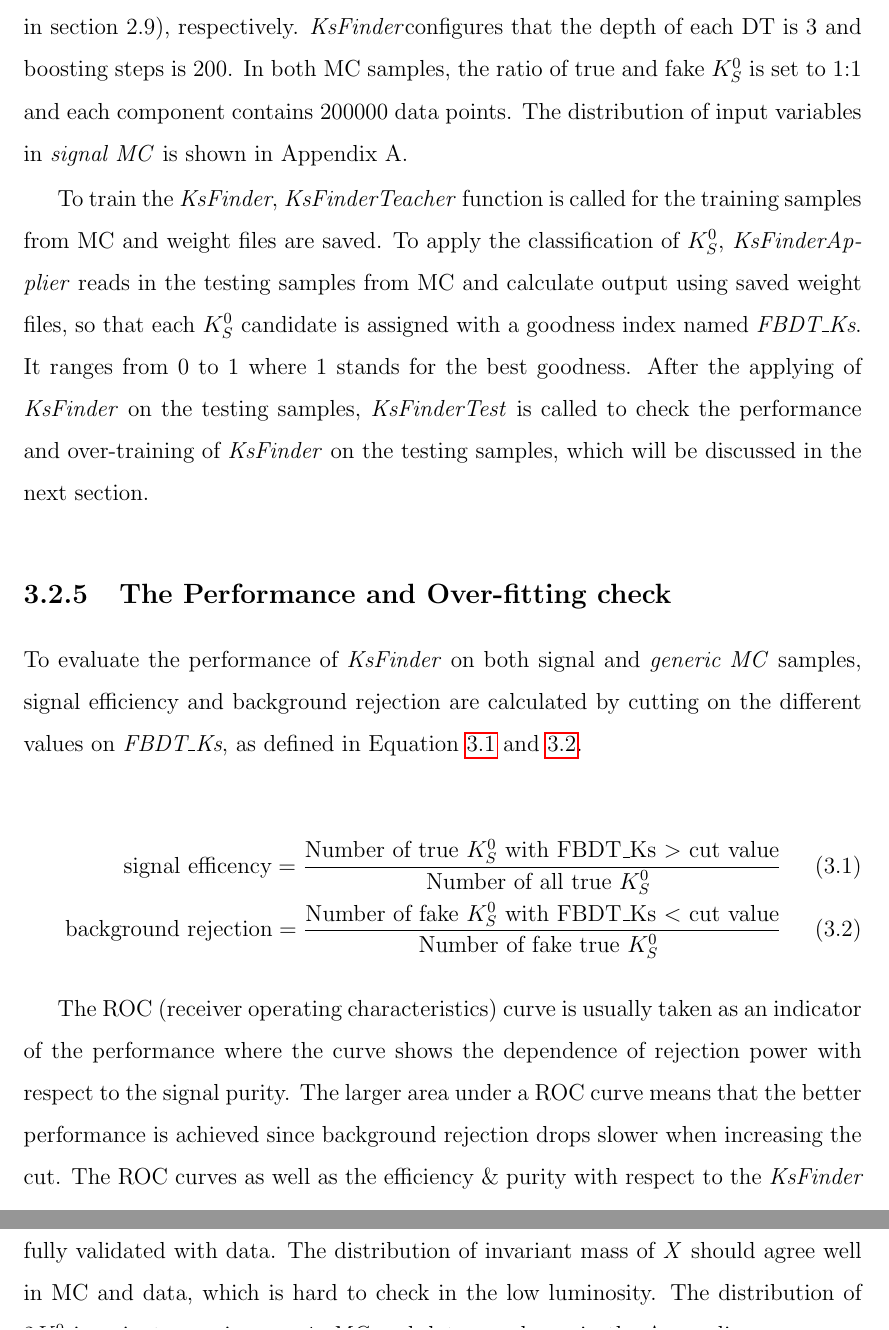
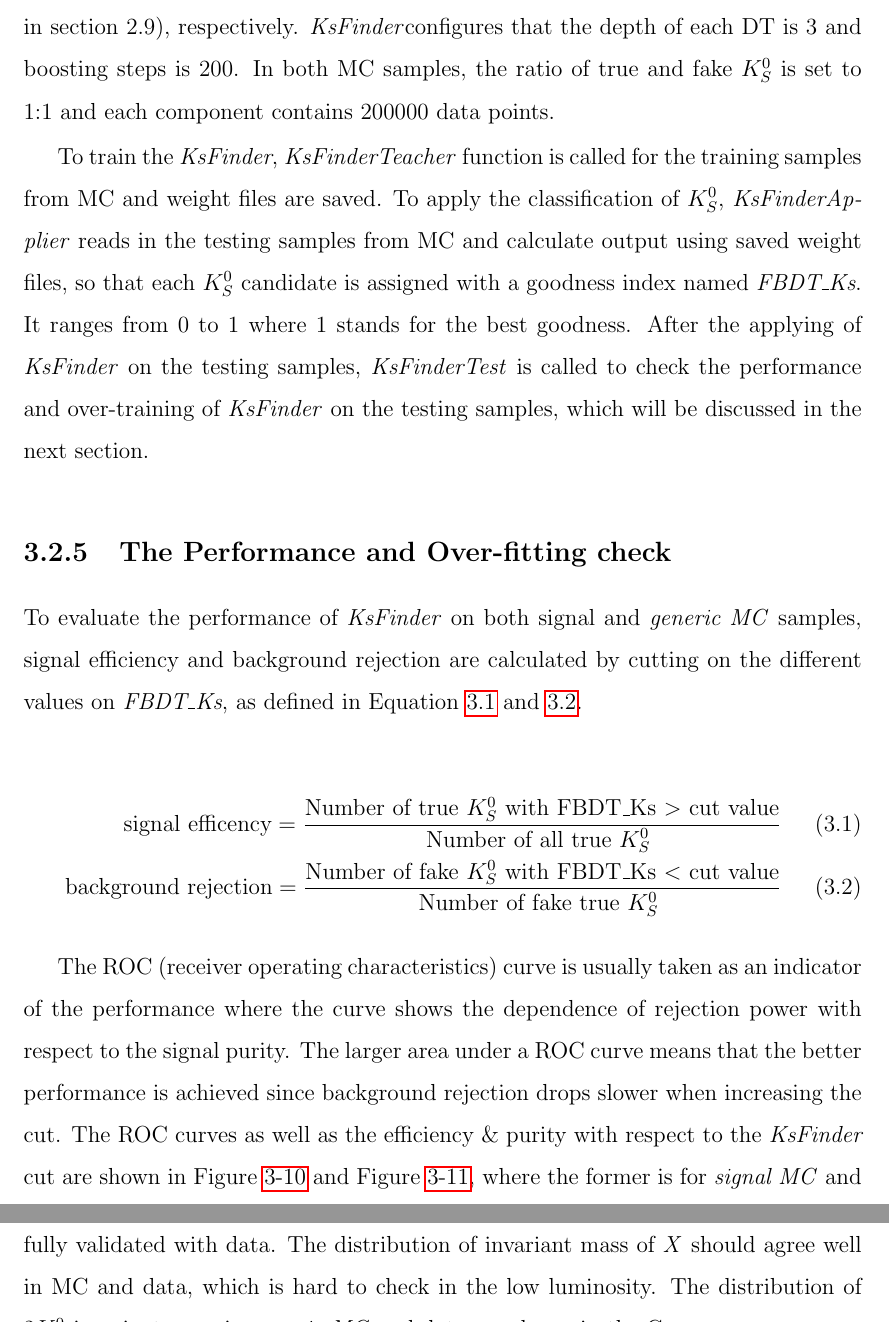
Before and after one commit to LimboWK/phdthesis2020, a LaTeX thesis (thesisTex/main.tex, which reads thesisTex/chap3.tex, thesisTex/chap4.tex): two parts of pages 56 and 70 of 132 before the commit and two parts of pages 56 and 70 of 128 after it, joined at a grey line, cut so that both start at the same text. Compiled offline with pdfLaTeX.

Commit message:
appendix edit

```diff
--- a/thesisTex/chap3.tex
+++ b/thesisTex/chap3.tex
@@ -353,7 +353,7 @@ As a FastBDT method relies on the distribution of variables to calculate signal
 
  % 2021.02.05 mid
 \subsection{Training, Applying and Testing of \textit{KsFinder}}
-The variables are internally registered inside the\textit{KsFinder}so it can automatically retrieve their values from a mDST file in BASF2. The first step of using \textit{KsFinder} is to call \textit{KsFinderSampler} on a MC sample to generate training and testing data sample. To show the flexibility and stability of\textit{KsFinder}on different modes, \textit{KsFinderSampler} extracts MC data points from both \textit{signal MC} and \textit{generic MC} (see MC definition in section 2.9), respectively. \textit{KsFinder}configures that the depth of each DT is 3 and boosting steps is 200. In both MC samples, the ratio of true and fake $K_S^0$ is set to 1:1 and each component contains 200000 data points. The distribution of input variables in \textit{signal MC} is shown in Appendix A.
+The variables are internally registered inside the\textit{KsFinder}so it can automatically retrieve their values from a mDST file in BASF2. The first step of using \textit{KsFinder} is to call \textit{KsFinderSampler} on a MC sample to generate training and testing data sample. To show the flexibility and stability of\textit{KsFinder}on different modes, \textit{KsFinderSampler} extracts MC data points from both \textit{signal MC} and \textit{generic MC} (see MC definition in section 2.9), respectively. \textit{KsFinder}configures that the depth of each DT is 3 and boosting steps is 200. In both MC samples, the ratio of true and fake $K_S^0$ is set to 1:1 and each component contains 200000 data points.
 
 To train the \textit{KsFinder}, \textit{KsFinderTeacher} function is called for the training samples from MC and weight files are saved. To apply the classification of $K_S^0$, \textit{KsFinderApplier} reads in the testing samples from MC and calculate output using saved weight files, so that each $K_S^0$ candidate is assigned with a goodness index named \textit{FBDT\_Ks}. It ranges from 0 to 1 where 1 stands for the best goodness. After the applying of \textit{KsFinder} on the testing samples, \textit{KsFinderTest} is called to check the performance and over-training of \textit{KsFinder} on the testing samples, which will be discussed in the next section.
 
--- a/thesisTex/chap4.tex
+++ b/thesisTex/chap4.tex
@@ -281,7 +281,7 @@ Explicitly, the reconstruction performance of $B^0$ is summarized in Table \ref{
 \section{Resonance Background}
 Besides the major contribution from continuum background, charmonium resonance that mediates through $b \to c$ transition brings odd $\textit{CP}$ eigenvalue in the final states as same as $B^0 \to K_S^0  K_S^0  K_S^0$. Monitoring their contribution is also important. Basically, one needs to check the resonance states formed by two $K_S^0$ with corresponding invariant mass. In $B^0 \to X(K_S^0 K_S^0) K_S^0$,  there are two types of resonant events that give out same final states, one is resonant signal and the other is resonant background. For $b \to s$ transitions as resonance signal because of the $\it{CP}$-even final states, \textit{X} could be $f_2(1270)$, $f_0(1500)$, $f_{2}^{'}(1525)$, $f_0(980)$, $f_0(1710)$ and $f_2(2010)$. For $b \to c$ transition as resonance background because of $\it{CP}$-odd final states, \textit{X} could be $D^0$, $J/\psi$, $\psi(2S)$,  $\chi_{c0}$, $\chi_{c1}$, and $\chi_{c2}$.
 
-The number of these background in signal reconstruction could be further reduced by implementing veto on invariant mass of 2$K_S^0$. However, such veto should be carefully validated with data. The distribution of invariant mass of \textit{X} should agree well in MC and data, which is hard to check in the low luminosity. The distribution of 2$K_S^0$ invariant mass in \textit{generic MC} and data are shown in the Appendix
+The number of these background in signal reconstruction could be further reduced by implementing veto on invariant mass of 2$K_S^0$. However, such veto should be carefully validated with data. The distribution of invariant mass of \textit{X} should agree well in MC and data, which is hard to check in the low luminosity. The distribution of 2$K_S^0$ invariant mass in \textit{generic MC} and data are shown in the   C.
 
 
  Some of these resonance have not been implemented inside \textit{generic MC} production in the current Belle II simulation. Given the very limited statistics of data accumulation we used in this analysis, we only present the expected number of these resonances in 400 $fb^{-1}$ luminosity (about $2.14 \times 10^8$ events) from generic $\Upsilon{(4S)}$ events. These numbers should be re-checked in the future when data accumulation increases, and veto must be based on the structure of 2$K_S^0$ invariant mass from data as well. Details about the expected yields can be found in Table \ref{tab:f_res}. Currently there is no veto applied for rejecting these resonant background considering the estimated background number is about 1 event in the current luminosity.
```
Also changed, not shown: thesisTex/chap5.tex (+1 -1 lines), thesisTex/main.tex (+1 -1 lines), thesisTex/chap3.tex (2 more changed lines), 10 other files.
